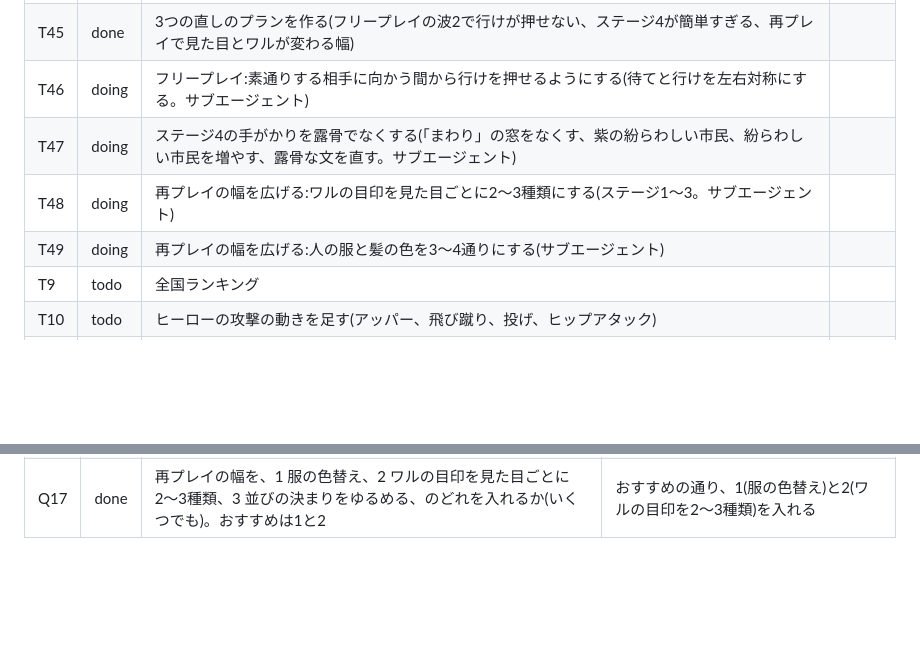
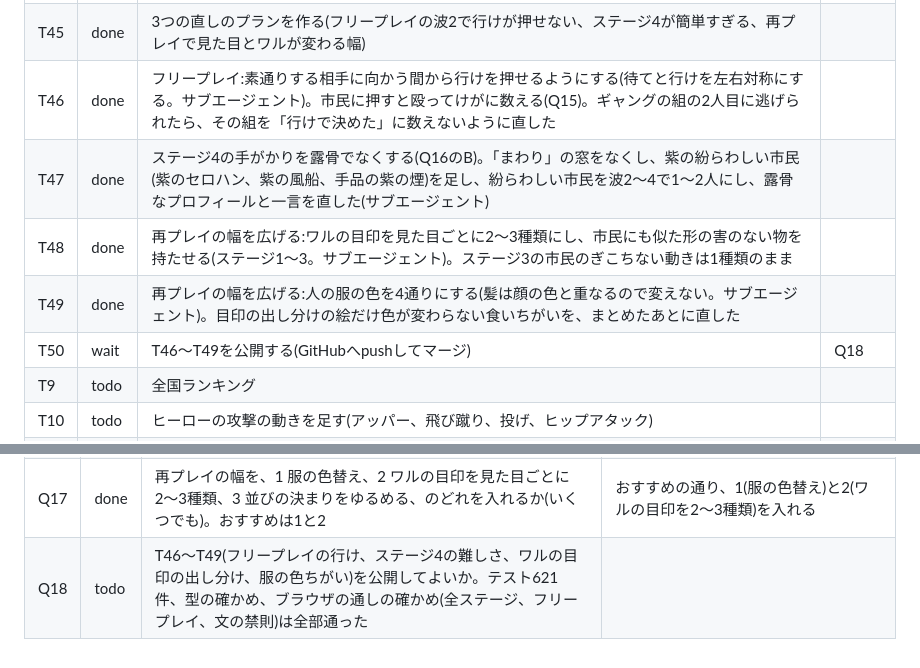
Before and after one commit to mayonaka-ratori/StupidHero, a Markdown page: docs/BOARD.md, 2 parts joined by grey strips. Rendered like a GitHub page; blank space fills up the shorter version.

Commit message:
服の色ちがいの決まりに出し分けの絵のことを書き、ダッシュボードの表を直す
Co-Authored-By: Claude Opus 5.5 <noreply@anthropic.com>

```diff
--- a/docs/BOARD.md
+++ b/docs/BOARD.md
@@ -45,10 +45,11 @@
 | T43 | done | READMEを、翻訳調でない自然な日本語に書き直す(中身は変えない) | |
 | T44 | done | コード全体の2回目のレビュー(使っていないコード、減らせるところ、まとめられるテスト)と直し(サブエージェント)。160ファイルで1,852行減らし1,468行足した。ボス戦の2回目から技の順番が途中から始まる不具合と、ステージを選ぶ画面のリスナーが増える不具合も直した。絵はピクセル、音は命令の記録、人の並びは4,800通りで前と同じ。ブラウザの確かめのスクリプトも全部通った。`mocks/`の見本は消した(Q14) | |
 | T45 | done | 3つの直しのプランを作る(フリープレイの波2で行けが押せない、ステージ4が簡単すぎる、再プレイで見た目とワルが変わる幅) | |
-| T46 | doing | フリープレイ:素通りする相手に向かう間から行けを押せるようにする(待てと行けを左右対称にする。サブエージェント) | |
-| T47 | doing | ステージ4の手がかりを露骨でなくする(「まわり」の窓をなくす、紫の紛らわしい市民、紛らわしい市民を増やす、露骨な文を直す。サブエージェント) | |
-| T48 | doing | 再プレイの幅を広げる:ワルの目印を見た目ごとに2〜3種類にする(ステージ1〜3。サブエージェント) | |
-| T49 | doing | 再プレイの幅を広げる:人の服と髪の色を3〜4通りにする(サブエージェント) | |
+| T46 | done | フリープレイ:素通りする相手に向かう間から行けを押せるようにする(待てと行けを左右対称にする。サブエージェント)。市民に押すと殴ってけがに数える(Q15)。ギャングの組の2人目に逃げられたら、その組を「行けで決めた」に数えないように直した | |
+| T47 | done | ステージ4の手がかりを露骨でなくする(Q16のB)。「まわり」の窓をなくし、紫の紛らわしい市民(紫のセロハン、紫の風船、手品の紫の煙)を足し、紛らわしい市民を波2〜4で1〜2人にし、露骨なプロフィールと一言を直した(サブエージェント) | |
+| T48 | done | 再プレイの幅を広げる:ワルの目印を見た目ごとに2〜3種類にし、市民にも似た形の害のない物を持たせる(ステージ1〜3。サブエージェント)。ステージ3の市民のぎこちない動きは1種類のまま | |
+| T49 | done | 再プレイの幅を広げる:人の服の色を4通りにする(髪は顔の色と重なるので変えない。サブエージェント)。目印の出し分けの絵だけ色が変わらない食いちがいを、まとめたあとに直した | |
+| T50 | wait | T46〜T49を公開する(GitHubへpushしてマージ) | Q18 |
 | T9 | todo | 全国ランキング | |
 | T10 | todo | ヒーローの攻撃の動きを足す(アッパー、飛び蹴り、投げ、ヒップアタック) | |
 | T14 | done | 絵をメガドライブに近い細かさにする。まずヒーローとオペレーターのモック(`mocks/hero_art.html`) | |
@@ -82,3 +83,4 @@
 | Q15 | done | フリープレイで、素通りする市民に行けを押したら、ヒーローが市民を殴る(けがで3秒足す)形でよいか。代わりに市民への行けは空押しにする手もある。おすすめは殴る形 | 殴る形でよい |
 | Q16 | done | ステージ4の難しさを、A(「まわり」の窓をなくすだけ)、B(Aに加えて紫の紛らわしい市民、紛らわしい市民を増やす、露骨な文を直す)、C(Bに加えて、もれのないヴィランを入れる)のどれにするか。おすすめはB | B |
 | Q17 | done | 再プレイの幅を、1 服の色替え、2 ワルの目印を見た目ごとに2〜3種類、3 並びの決まりをゆるめる、のどれを入れるか(いくつでも)。おすすめは1と2 | おすすめの通り、1(服の色替え)と2(ワルの目印を2〜3種類)を入れる |
+| Q18 | todo | T46〜T49(フリープレイの行け、ステージ4の難しさ、ワルの目印の出し分け、服の色ちがい)を公開してよいか。テスト621件、型の確かめ、ブラウザの通しの確かめ(全ステージ、フリープレイ、文の禁則)は全部通った | |
```
Also changed, not shown: docs/ART_SPEC.md (+1 -0 lines).
